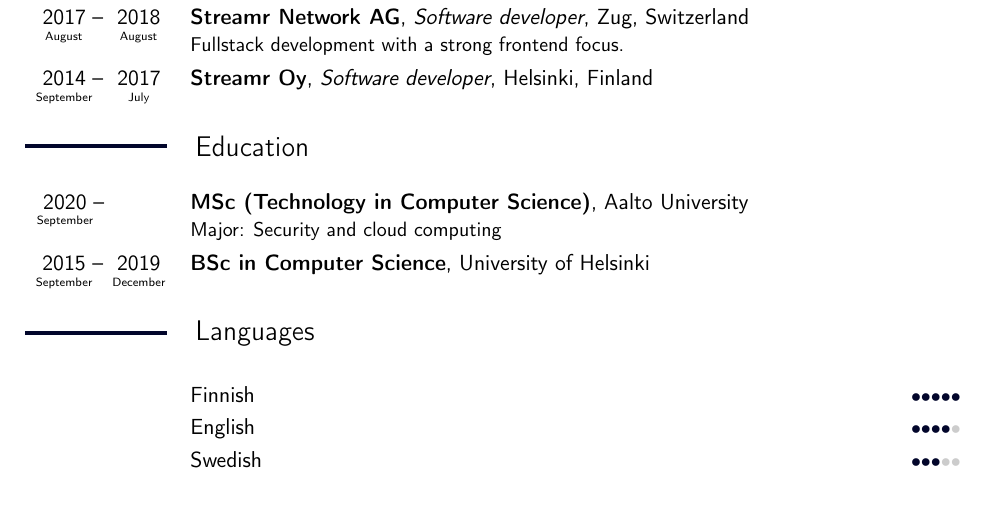
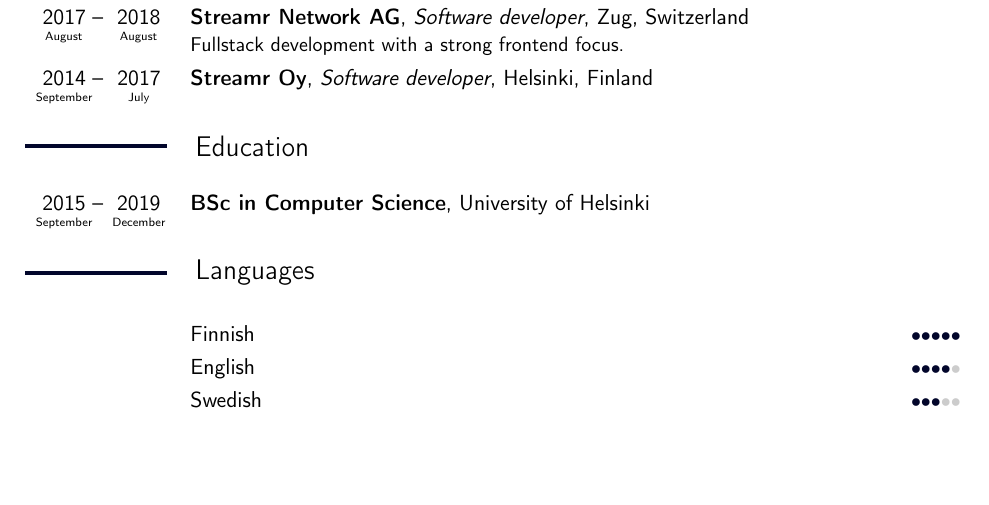
Before and after one commit to aapzu/resume, a LaTeX CV (resume.tex): part of the page, cut so that both start at the same text, the shorter picture padded with empty space. Compiled offline with pdfLaTeX.

Commit message:
Remove entry from education

```diff
--- a/resume.tex
+++ b/resume.tex
@@ -75,27 +74,11 @@
 \section{Education}
 
 \cventry
-	{\date[09.2020]}
-	{MSc (Technology in Computer Science)}
-	{}
-	{Aalto University}
-	{}
-	{Major: Security and cloud computing}
-
-\cventry
 	{\dates[09.2015-12.2019]}
 	{BSc in Computer Science}
 	{}
 	{University of Helsinki}
 	{}{}
-
-%\cventry
-%	{\dates[08.2012-05.2015]}
-%	{High school graduate
-%	\fi{Ylioppilas}}
-%	{Töölön yhteiskoulu}
-%	{}{}{}
-
 
 \section{Languages}
 
```
Also changed, not shown: resume.tex (1 more changed lines).
